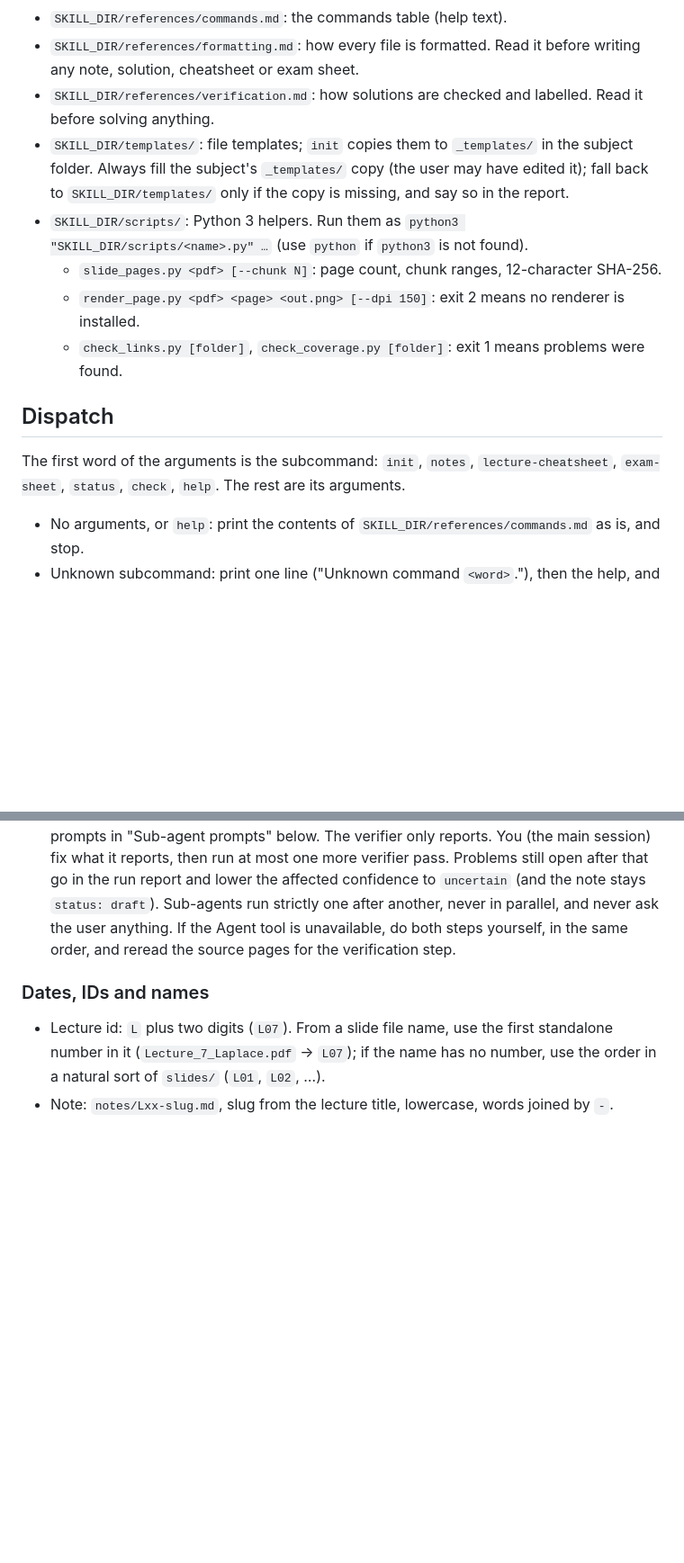
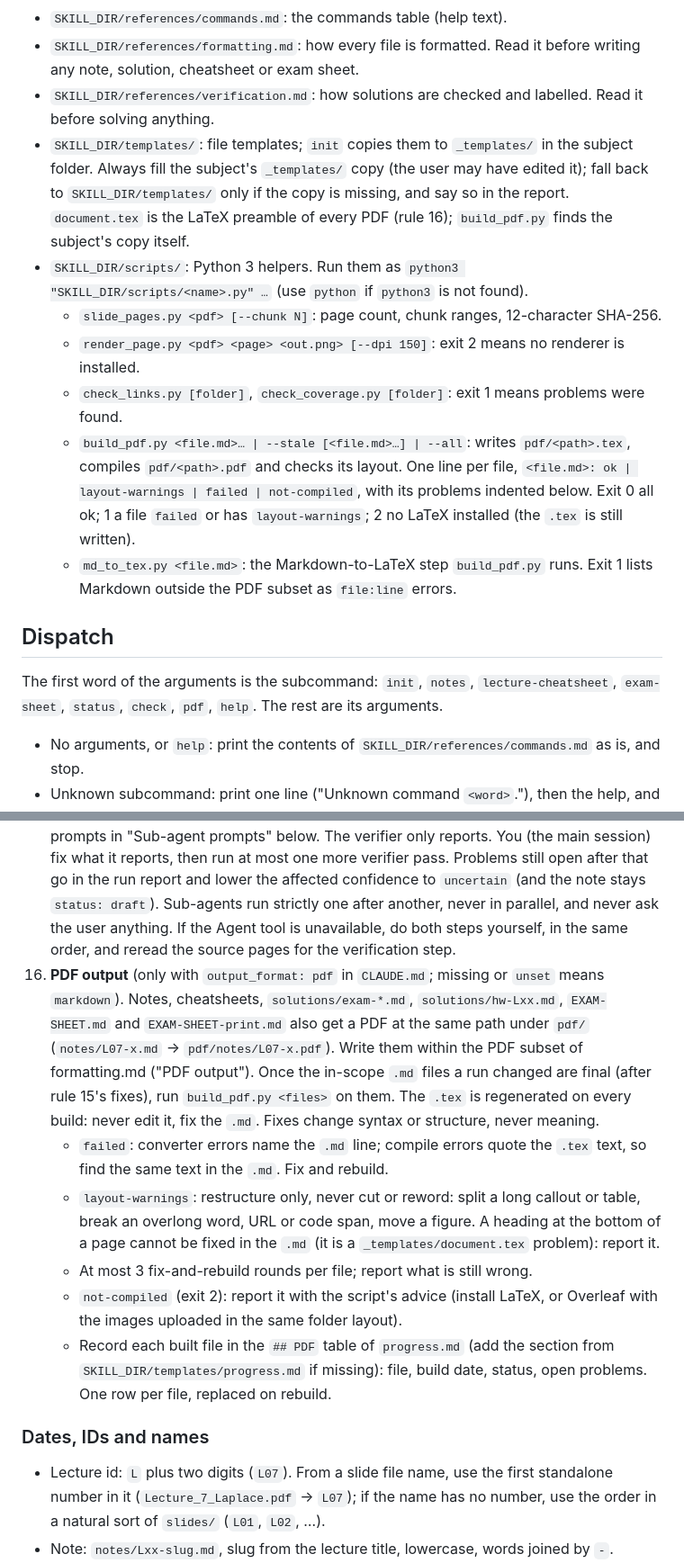
Before and after one commit to teoperic/prof-eng-skill, a Markdown page: skills/prof-eng/SKILL.md, 2 parts joined by grey strips. Shown at 90% size. GitHub-like rendering; blank space fills up the shorter version.

```diff
--- a/skills/prof-eng/SKILL.md
+++ b/skills/prof-eng/SKILL.md
@@ -14,15 +14,17 @@ Skill directory: `${CLAUDE_SKILL_DIR}`. (If that still reads as a literal `${...
 - `SKILL_DIR/references/commands.md`: the commands table (help text).
 - `SKILL_DIR/references/formatting.md`: how every file is formatted. Read it before writing any note, solution, cheatsheet or exam sheet.
 - `SKILL_DIR/references/verification.md`: how solutions are checked and labelled. Read it before solving anything.
-- `SKILL_DIR/templates/`: file templates; `init` copies them to `_templates/` in the subject folder. Always fill the subject's `_templates/` copy (the user may have edited it); fall back to `SKILL_DIR/templates/` only if the copy is missing, and say so in the report.
+- `SKILL_DIR/templates/`: file templates; `init` copies them to `_templates/` in the subject folder. Always fill the subject's `_templates/` copy (the user may have edited it); fall back to `SKILL_DIR/templates/` only if the copy is missing, and say so in the report. `document.tex` is the LaTeX preamble of every PDF (rule 16); `build_pdf.py` finds the subject's copy itself.
 - `SKILL_DIR/scripts/`: Python 3 helpers. Run them as `python3 "SKILL_DIR/scripts/<name>.py" …` (use `python` if `python3` is not found).
   - `slide_pages.py <pdf> [--chunk N]`: page count, chunk ranges, 12-character SHA-256.
   - `render_page.py <pdf> <page> <out.png> [--dpi 150]`: exit 2 means no renderer is installed.
   - `check_links.py [folder]`, `check_coverage.py [folder]`: exit 1 means problems were found.
+  - `build_pdf.py <file.md>… | --stale [<file.md>…] | --all`: writes `pdf/<path>.tex`, compiles `pdf/<path>.pdf` and checks its layout. One line per file, `<file.md>: ok | layout-warnings | failed | not-compiled`, with its problems indented below. Exit 0 all ok; 1 a file `failed` or has `layout-warnings`; 2 no LaTeX installed (the `.tex` is still written).
+  - `md_to_tex.py <file.md>`: the Markdown-to-LaTeX step `build_pdf.py` runs. Exit 1 lists Markdown outside the PDF subset as `file:line` errors.
 
 ## Dispatch
 
-The first word of the arguments is the subcommand: `init`, `notes`, `lecture-cheatsheet`, `exam-sheet`, `status`, `check`, `help`. The rest are its arguments.
+The first word of the arguments is the subcommand: `init`, `notes`, `lecture-cheatsheet`, `exam-sheet`, `status`, `check`, `pdf`, `help`. The rest are its arguments.
 
 - No arguments, or `help`: print the contents of `SKILL_DIR/references/commands.md` as is, and stop.
 - Unknown subcommand: print one line ("Unknown command `<word>`."), then the help, and stop.
@@ -45,6 +47,12 @@ The first word of the arguments is the subcommand: `init`, `notes`, `lecture-che
 13. **Progress.** Record every state change in `progress.md`, including the hash of each processed source PDF and of the book.
 14. **Book** (only if `book` in `CLAUDE.md` is a file path). Never read the whole book. Use the chapter table in `00-index.md` to find the pages that belong to the current lecture or question, and read at most 30 book pages per run, in chunks (rule 8). Use the book for what the slides leave out: derivations the slides skip, worked examples the slides take from the book and their solutions, definitions the slides assume. The slides stay the authority on notation and methods; where the book differs, use the slides' version and add a `> [!warning] Conflict` callout. Link book pages by PDF page: `[book p. 123](../book/<file>.pdf#page=135)`, using the offset in `00-index.md`. If `book` is `pending`, remind the user to add the PDF to `book/` and continue without it.
 15. **Generate, then verify.** In `notes` and `lecture-cheatsheet`, once extraction (rule 8) and all user questions are done, start a **generator** sub-agent (Agent tool, general-purpose) that writes the output files, then a second, fresh **verifier** sub-agent that checks them. Use the prompts in "Sub-agent prompts" below. The verifier only reports. You (the main session) fix what it reports, then run at most one more verifier pass. Problems still open after that go in the run report and lower the affected confidence to `uncertain` (and the note stays `status: draft`). Sub-agents run strictly one after another, never in parallel, and never ask the user anything. If the Agent tool is unavailable, do both steps yourself, in the same order, and reread the source pages for the verification step.
+16. **PDF output** (only with `output_format: pdf` in `CLAUDE.md`; missing or `unset` means `markdown`). Notes, cheatsheets, `solutions/exam-*.md`, `solutions/hw-Lxx.md`, `EXAM-SHEET.md` and `EXAM-SHEET-print.md` also get a PDF at the same path under `pdf/` (`notes/L07-x.md` → `pdf/notes/L07-x.pdf`). Write them within the PDF subset of formatting.md ("PDF output"). Once the in-scope `.md` files a run changed are final (after rule 15's fixes), run `build_pdf.py <files>` on them. The `.tex` is regenerated on every build: never edit it, fix the `.md`. Fixes change syntax or structure, never meaning.
+    - `failed`: converter errors name the `.md` line; compile errors quote the `.tex` text, so find the same text in the `.md`. Fix and rebuild.
+    - `layout-warnings`: restructure only, never cut or reword: split a long callout or table, break an overlong word, URL or code span, move a figure. A heading at the bottom of a page cannot be fixed in the `.md` (it is a `_templates/document.tex` problem): report it.
+    - At most 3 fix-and-rebuild rounds per file; report what is still wrong.
+    - `not-compiled` (exit 2): report it with the script's advice (install LaTeX, or Overleaf with the images uploaded in the same folder layout).
+    - Record each built file in the `## PDF` table of `progress.md` (add the section from `SKILL_DIR/templates/progress.md` if missing): file, build date, status, open problems. One row per file, replaced on rebuild.
 
 ### Dates, IDs and names
 
```
Also changed, not shown: other parts of skills/prof-eng/SKILL.md (+26 -15 lines), 1 other file.
